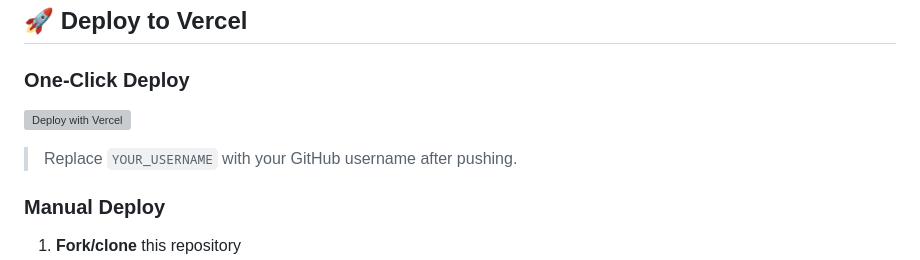
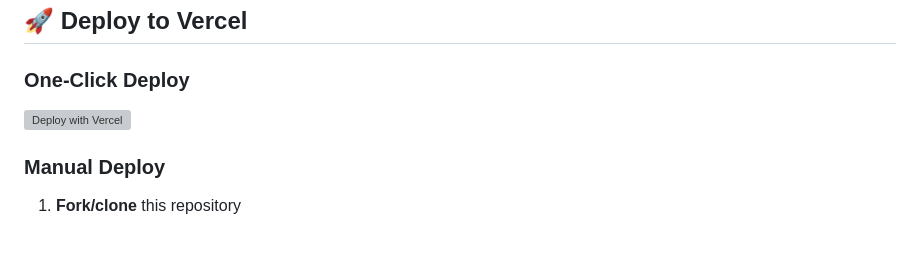
Before and after one commit to superdwayne/leonardo-ai-mcp-server, a Markdown page: README.md, the part around the change. Drawn GitHub-style; blank space fills up the shorter version; grey boxes are pictures that could not be loaded.

Commit message:
Update deploy button with correct GitHub username

```diff
--- a/README.md
+++ b/README.md
@@ -21,9 +21,7 @@ Generate images, manage models, check generation status, upscale, create variati
 
 ### One-Click Deploy
 
-[![Deploy with Vercel](https://vercel.com/button)](https://vercel.com/new/clone?repository-url=https%3A%2F%2Fgithub.com%2FYOUR_USERNAME%2Fleonardo-ai-mcp-server&env=LEONARDO_API_KEY&envDescription=Your%20Leonardo%20AI%20API%20key&project-name=leonardo-ai-mcp-server)
-
-> Replace `YOUR_USERNAME` with your GitHub username after pushing.
+[![Deploy with Vercel](https://vercel.com/button)](https://vercel.com/new/clone?repository-url=https%3A%2F%2Fgithub.com%2Fsuperdwayne%2Fleonardo-ai-mcp-server&env=LEONARDO_API_KEY&envDescription=Your%20Leonardo%20AI%20API%20key&project-name=leonardo-ai-mcp-server)
 
 ### Manual Deploy
 
```
